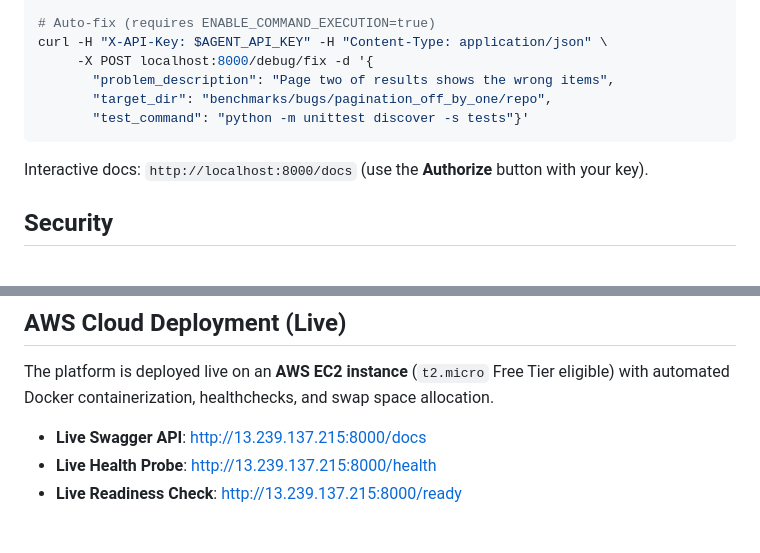
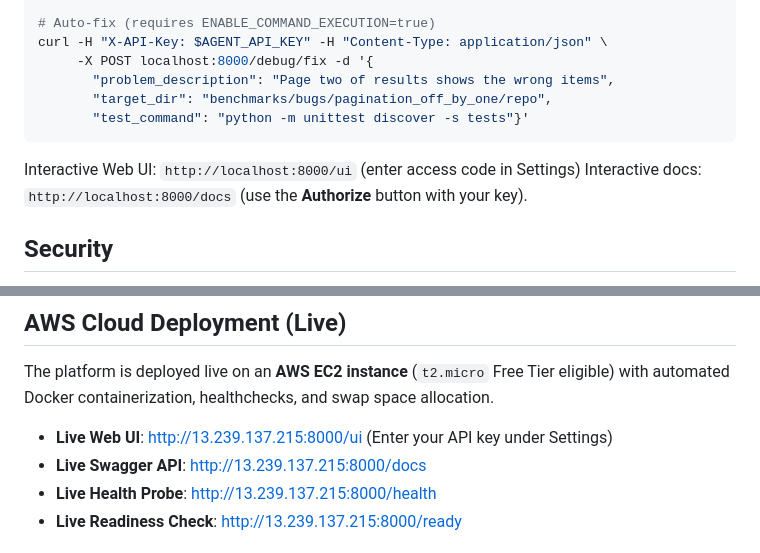
Before and after one commit to thimmareddygt7/Codebase-debugging-agent, a Markdown page: README.md, 2 parts joined by grey strips. Drawn GitHub-style.

Commit message:
docs: add web UI endpoint links to README

````diff
--- a/README.md
+++ b/README.md
@@ -80,6 +80,7 @@ curl -H "X-API-Key: $AGENT_API_KEY" -H "Content-Type: application/json" \
        "test_command": "python -m unittest discover -s tests"}'
 ```
 
+Interactive Web UI: `http://localhost:8000/ui` (enter access code in Settings)
 Interactive docs: `http://localhost:8000/docs` (use the **Authorize** button with your key).
 
 ## Security
@@ -189,6 +190,7 @@ The agent is fully containerized with production-grade security, persistent stor
 
 The platform is deployed live on an **AWS EC2 instance** (`t2.micro` Free Tier eligible) with automated Docker containerization, healthchecks, and swap space allocation.
 
+- **Live Web UI**: [http://13.239.137.215:8000/ui](http://13.239.137.215:8000/ui) (Enter your API key under Settings)
 - **Live Swagger API**: [http://13.239.137.215:8000/docs](http://13.239.137.215:8000/docs)
 - **Live Health Probe**: [http://13.239.137.215:8000/health](http://13.239.137.215:8000/health)
 - **Live Readiness Check**: [http://13.239.137.215:8000/ready](http://13.239.137.215:8000/ready)
````
